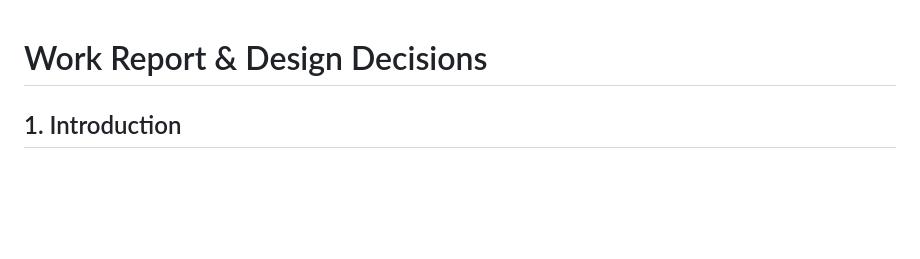
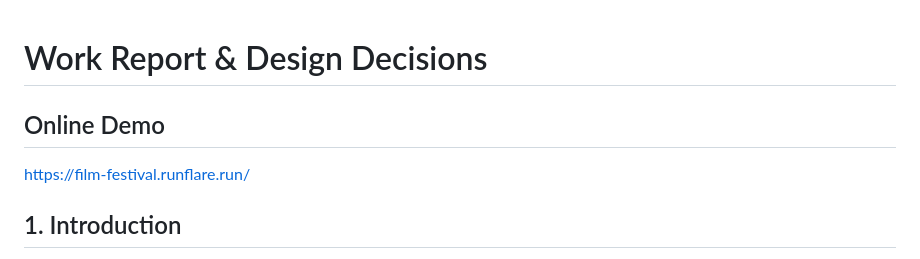
Before and after one commit to PouyaKhDev/DB-Design-University, a Markdown page: docs/WORK_REPORT.md, the part around the change. Rendered like a GitHub page; blank space fills up the shorter version.

```diff
--- a/docs/WORK_REPORT.md
+++ b/docs/WORK_REPORT.md
@@ -1,4 +1,8 @@
 # Work Report & Design Decisions
+
+## Online Demo
+
+https://film-festival.runflare.run/
 
 ## 1. Introduction
 
```
Also changed, not shown: README.md (+4 -0 lines).
